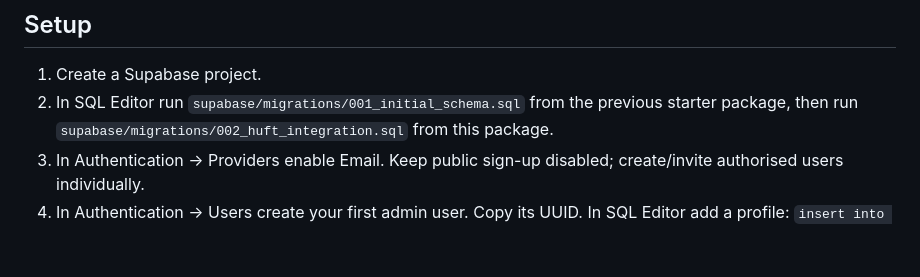
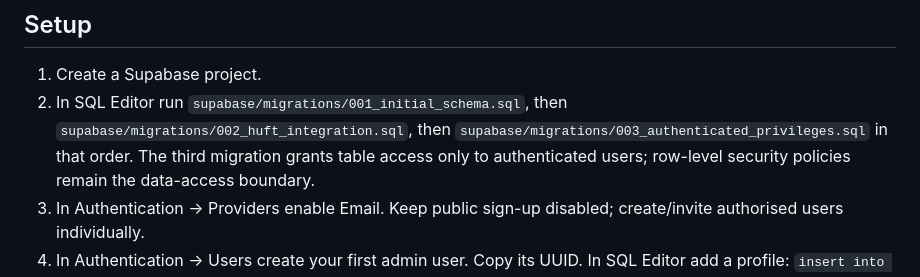
Before and after one commit to 22chandulalbanoth-cell/HUFT-Roster-App, a Markdown page: README_INTEGRATION.md, the part around the change. Drawn GitHub-style; blank space fills up the shorter version.

Commit message:
Document privilege migration order

```diff
--- a/README_INTEGRATION.md
+++ b/README_INTEGRATION.md
@@ -19,7 +19,7 @@ The UI will show an explicit “not migrated” error if one of those actions is
 
 ## Setup
 1. Create a Supabase project.
-2. In SQL Editor run `supabase/migrations/001_initial_schema.sql` from the previous starter package, then run `supabase/migrations/002_huft_integration.sql` from this package.
+2. In SQL Editor run `supabase/migrations/001_initial_schema.sql`, then `supabase/migrations/002_huft_integration.sql`, then `supabase/migrations/003_authenticated_privileges.sql` in that order. The third migration grants table access only to authenticated users; row-level security policies remain the data-access boundary.
 3. In Authentication → Providers enable Email. Keep public sign-up disabled; create/invite authorised users individually.
 4. In Authentication → Users create your first admin user. Copy its UUID. In SQL Editor add a profile: `insert into public.profiles(id,full_name,email,role,is_active) values ('AUTH-UUID','HUFT Admin','hyderguda@headsupfortails.com','super_admin',true);`
 5. Add store manager profiles and `user_store_access` rows. Use `super_admin` only for the authorised admin. Roles are `super_admin`, `area_manager`, `store_manager`, `employee`.
```
